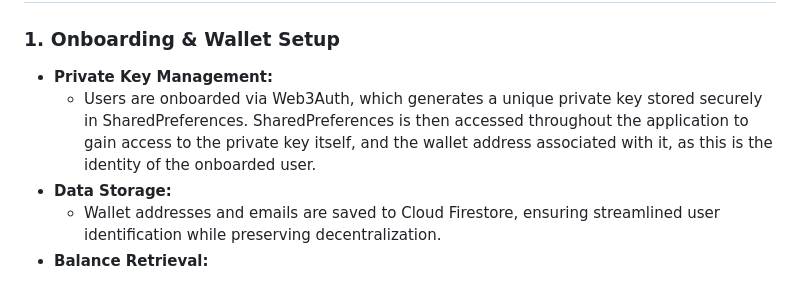
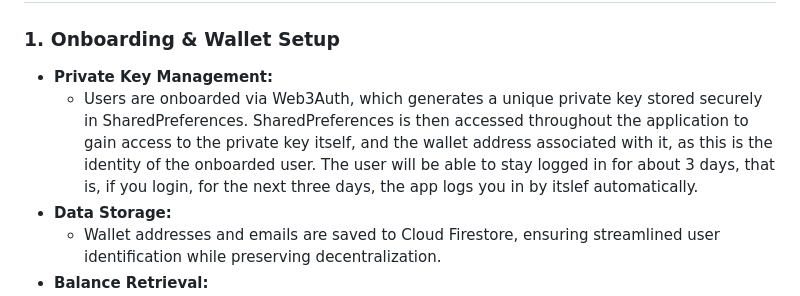
Before and after one commit to 0xiammatrixx/flutter_quick_start, a Markdown page: README.md, the part around the change. Rendered like a GitHub page.

```diff
--- a/README.md
+++ b/README.md
@@ -15,7 +15,7 @@ ArbiChat combines decentralized identifiers, real-time messaging, and blockchain
 ## **Features**
 ### **1. Onboarding & Wallet Setup**
 - **Private Key Management:**
-  - Users are onboarded via Web3Auth, which generates a unique private key stored securely in SharedPreferences. SharedPreferences is then accessed throughout the application to gain access to the private key itself, and the wallet address associated with it, as this is the identity of the onboarded user.
+  - Users are onboarded via Web3Auth, which generates a unique private key stored securely in SharedPreferences. SharedPreferences is then accessed throughout the application to gain access to the private key itself, and the wallet address associated with it, as this is the identity of the onboarded user. The user will be able to stay logged in for about 3 days, that is, if you login, for the next three days, the app logs you in by itslef automatically.
 - **Data Storage:**
   - Wallet addresses and emails are saved to Cloud Firestore, ensuring streamlined user identification while preserving decentralization.
 - **Balance Retrieval:**
```
